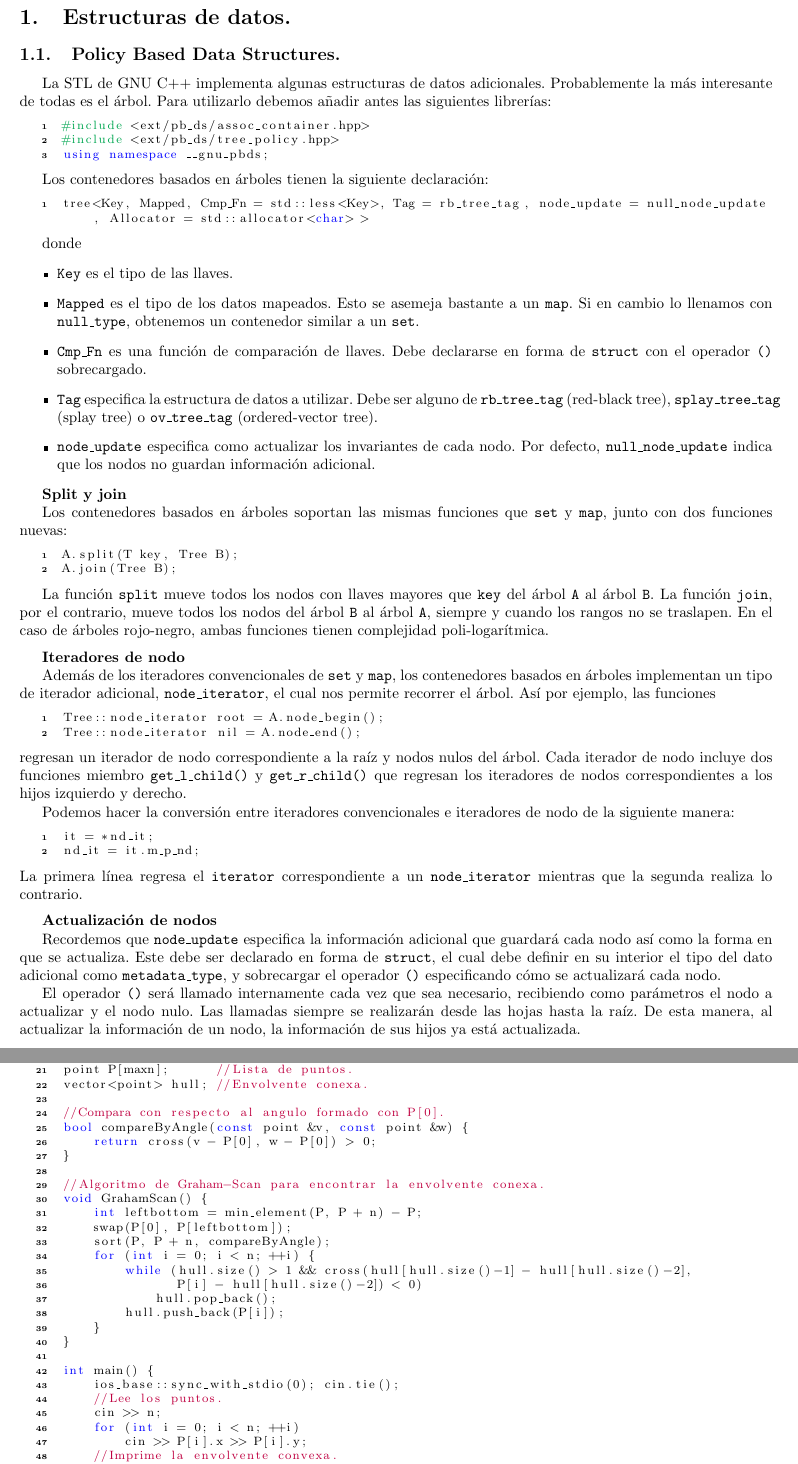
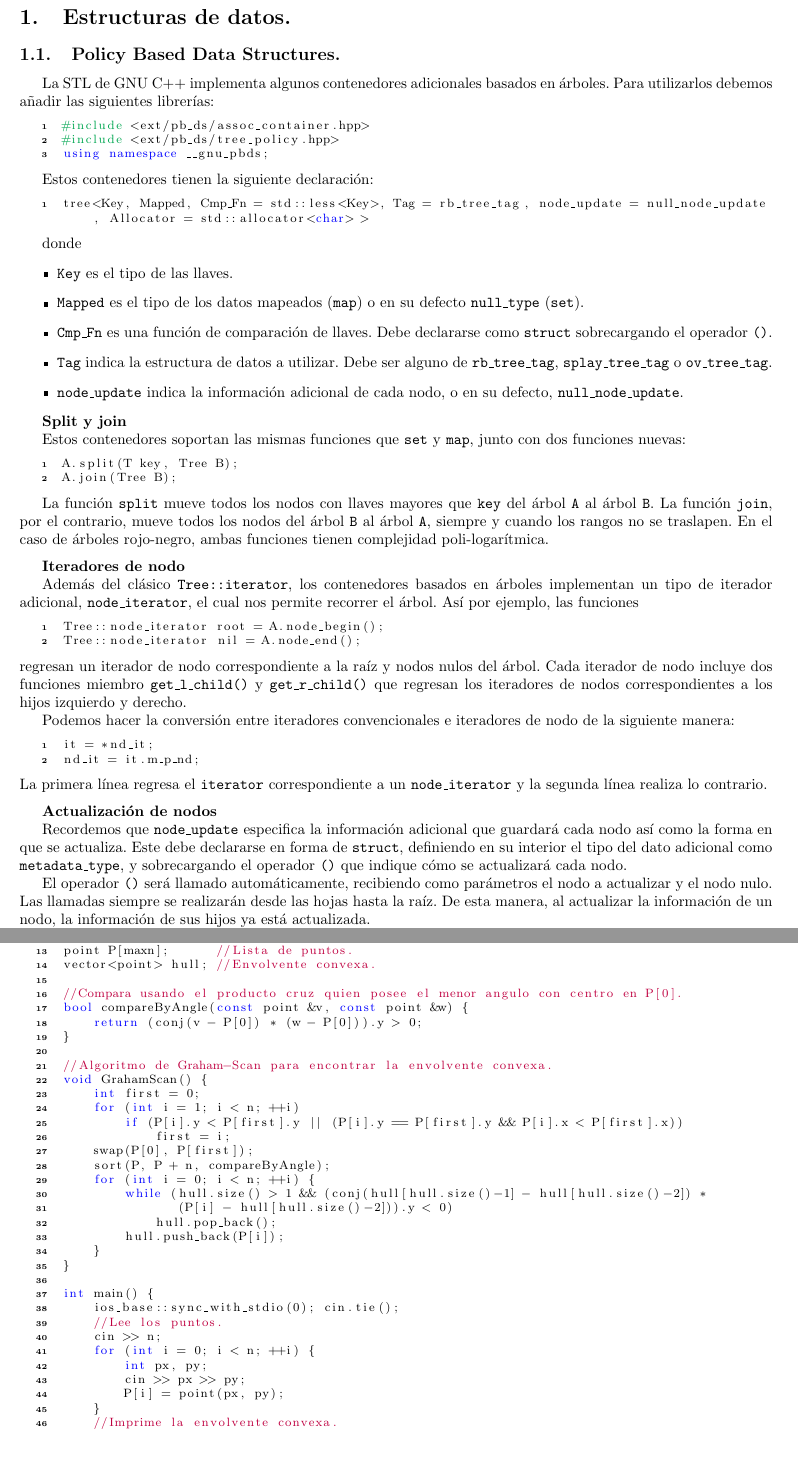
Before and after one commit to vdae2304/Templates, a LaTeX document (Reference.tex): two parts of pages 2 and 20 of 24, joined at a grey line, cut so that both start at the same text, the shorter picture padded with empty space. The pictures show the PDF file Reference.pdf that the author committed with the source.

Commit message:
Templates

```diff
--- a/Reference.tex
+++ b/Reference.tex
@@ -67,7 +67,7 @@
 
 \subsection{Policy Based Data Structures.}
 
-La STL de GNU C++ implementa algunas estructuras de datos adicionales. Probablemente la más interesante de todas es el árbol. Para utilizarlo debemos añadir antes las siguientes librerías:
+La STL de GNU C++ implementa algunos contenedores adicionales basados en árboles. Para utilizarlos debemos añadir las siguientes librerías:
 
 \begin{lstlisting}
 #include <ext/pb_ds/assoc_container.hpp>
@@ -75,7 +75,7 @@ La STL de GNU C++ implementa algunas estructuras de datos adicionales. Probablem
 using namespace __gnu_pbds;
 \end{lstlisting}
 
-Los contenedores basados en árboles tienen la siguiente declaración:
+Estos contenedores tienen la siguiente declaración:
 
 \begin{lstlisting}
 tree<Key, Mapped, Cmp_Fn = std::less<Key>, Tag = rb_tree_tag, node_update = null_node_update, Allocator = std::allocator<char> >
@@ -85,18 +85,18 @@ donde
 \begin{itemize}
 \item \texttt{Key} es el tipo de las llaves.
 
-\item \texttt{Mapped} es el tipo de los datos mapeados. Esto se asemeja bastante a un \texttt{map}. Si en cambio lo llenamos con \texttt{null\_type}, obtenemos un contenedor similar a un \texttt{set}.
+\item \texttt{Mapped} es el tipo de los datos mapeados (\texttt{map}) o en su defecto \texttt{null\_type} (\texttt{set}).
 
-\item \texttt{Cmp\_Fn} es una función de comparación de llaves. Debe declararse en forma de \texttt{struct} con el operador \texttt{()} sobrecargado.
+\item \texttt{Cmp\_Fn} es una función de comparación de llaves. Debe declararse como \texttt{struct} sobrecargando el operador \texttt{()}.
 
-\item \texttt{Tag} especifica la estructura de datos a utilizar. Debe ser alguno de \texttt{rb\_tree\_tag} (red-black tree), \texttt{splay\_tree\_tag} (splay tree) o \texttt{ov\_tree\_tag} (ordered-vector tree).
+\item \texttt{Tag} indica la estructura de datos a utilizar. Debe ser alguno de \texttt{rb\_tree\_tag}, \texttt{splay\_tree\_tag} o \texttt{ov\_tree\_tag}.
 
-\item \texttt{node\_update} especifica como actualizar los invariantes de cada nodo. Por defecto, \texttt{null\_node\_update} indica que los nodos no guardan información adicional.
+\item \texttt{node\_update} indica la información adicional de cada nodo, o en su defecto, \texttt{null\_node\_update}.
 \end{itemize}
 
 \textbf{Split y join}
 
-Los contenedores basados en árboles soportan las mismas funciones que \texttt{set} y \texttt{map}, junto con dos funciones nuevas:
+Estos contenedores soportan las mismas funciones que \texttt{set} y \texttt{map}, junto con dos funciones nuevas:
 
 \begin{lstlisting}
 A.split(T key, Tree B);
@@ -107,7 +107,7 @@ La función \texttt{split} mueve todos los nodos con llaves mayores que \texttt{
 
 \textbf{Iteradores de nodo}
 
-Además de los iteradores convencionales de \texttt{set} y \texttt{map}, los contenedores basados en árboles implementan un tipo de iterador adicional, \texttt{node\_iterator}, el cual nos permite recorrer el árbol. Así por ejemplo, las funciones
+Además del clásico \texttt{Tree::iterator}, los contenedores basados en árboles implementan un tipo de iterador adicional, \texttt{node\_iterator}, el cual nos permite recorrer el árbol. Así por ejemplo, las funciones
 \begin{lstlisting}
 Tree::node_iterator root = A.node_begin();
 Tree::node_iterator nil = A.node_end();
@@ -119,20 +119,22 @@ Podemos hacer la conversión entre iteradores convencionales e iteradores de nod
 it = *nd_it;
 nd_it = it.m_p_nd;
 \end{lstlisting}
-La primera línea regresa el \texttt{iterator} correspondiente a un \texttt{node\_iterator} mientras que la segunda realiza lo contrario.\medskip
+La primera línea regresa el \texttt{iterator} correspondiente a un \texttt{node\_iterator} y la segunda línea realiza lo contrario.\medskip
 
 \textbf{Actualización de nodos}
 
-Recordemos que \texttt{node\_update} especifica la información adicional que guardará cada nodo así como la forma en que se actualiza. Este debe ser declarado en forma de \texttt{struct}, el cual debe definir en su interior el tipo del dato adicional como \texttt{metadata\_type}, y sobrecargar el operador \texttt{()} especificando cómo se actualizará cada nodo.
+Recordemos que \texttt{node\_update} especifica la información adicional que guardará cada nodo así como la forma en que se actualiza. Este debe declararse en forma de \texttt{struct}, definiendo en su interior el tipo del dato adicional como \texttt{metadata\_type}, y sobrecargando el operador \texttt{()} que indique cómo se actualizará cada nodo.
 
-El operador \texttt{()} será llamado internamente cada vez que sea necesario, recibiendo como parámetros el nodo a actualizar y el nodo nulo. Las llamadas siempre se realizarán desde las hojas hasta la raíz. De esta manera, al actualizar la información de un nodo, la información de sus hijos ya está actualizada.
+El operador \texttt{()} será llamado automáticamente, recibiendo como parámetros el nodo a actualizar y el nodo nulo. Las llamadas siempre se realizarán desde las hojas hasta la raíz. De esta manera, al actualizar la información de un nodo, la información de sus hijos ya está actualizada.
 
-Cada iterador de nodo tiene una función miembro \texttt{get\_metadata()} que regresa una referencia al dato adicional de ese nodo. Sin embargo, al ser una variable constante, debemos hacer antes un \texttt{const\_cast<metadata\_type \&>} para modificarlo.
+Cada iterador de nodo tiene una función miembro \texttt{get\_metadata()} que regresa una referencia constante al dato adicional de ese nodo. Para modificarlo, debemos hacer antes un \texttt{const\_cast<metadata\_type \&>}.
 
 Por ejemplo, si queremos que cada nodo guarde el tamaño del sub-árbol correspondiente, podemos definir la etiqueta \texttt{size\_node\_update} de la siguiente manera:
 
 \begin{lstlisting}
 template<typename node_const_iterator, typename node_iterator, typename Cmp_Fn, typename Allocator>
+\end{lstlisting}
+\begin{lstlisting}[firstnumber = 2]
 struct size_node_update {
     typedef int metadata_type;
 
@@ -409,7 +419,7 @@ Complejidad: $O\left(\pi\left(\sqrt{n}\right)\right)$ donde $\pi(x)$ es el núme
 
 \lstinputlisting[firstline = 6, lastline = 146]{Matematicas/Geometry.cpp}
 
-\subsection{Envolvente conexa.}
+\subsection{Envolvente convexa.}
 
 \textbf{Algoritmo de Graham-Scan.} Complejidad: $O(n \log n)$.
 
```
Also changed, not shown: Reference.pdf, Reference.tex (47 more changed lines).
